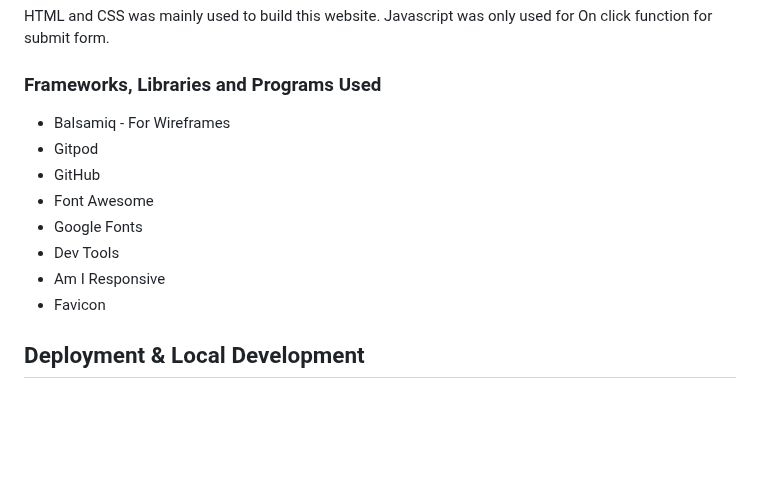
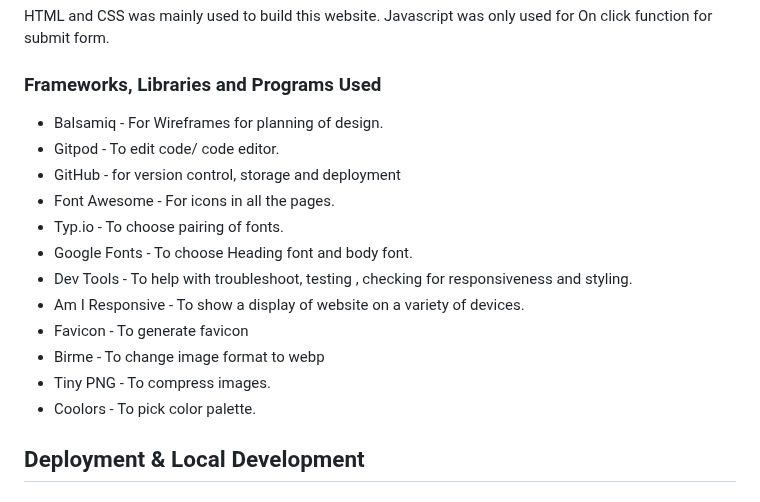
Before and after one commit to SooryaGeorge7/Paint-In-Cafe, a Markdown page: README.md, the part around the change. GitHub-like rendering; blank space fills up the shorter version.

Commit message:
add more information about the technologies used in READ.md file

```diff
--- a/README.md
+++ b/README.md
@@ -197,14 +197,18 @@ These are the ways i have ensured to provide accessibility to users:
 ### Languages Used
 HTML and CSS was mainly used to build this website. Javascript was only used for On click function for submit form.
 ### Frameworks, Libraries and Programs Used
-* Balsamiq - For Wireframes
-* Gitpod
-* GitHub
-* Font Awesome
-* Google Fonts
-* Dev Tools
-* Am I Responsive
-* Favicon
+* Balsamiq - For Wireframes for planning of design.
+* Gitpod - To edit code/ code editor.
+* GitHub - for version control, storage and deployment
+* Font Awesome - For icons in all the pages.
+* Typ.io - To choose pairing of fonts.
+* Google Fonts - To choose Heading font and body font.
+* Dev Tools - To help with troubleshoot, testing , checking for responsiveness and styling.
+* Am I Responsive - To show a display of website on a variety of devices.
+* Favicon - To generate favicon
+* Birme - To change image format to webp
+* Tiny PNG - To compress images.
+* Coolors - To pick color palette.
 
 ## Deployment & Local Development
 
```
